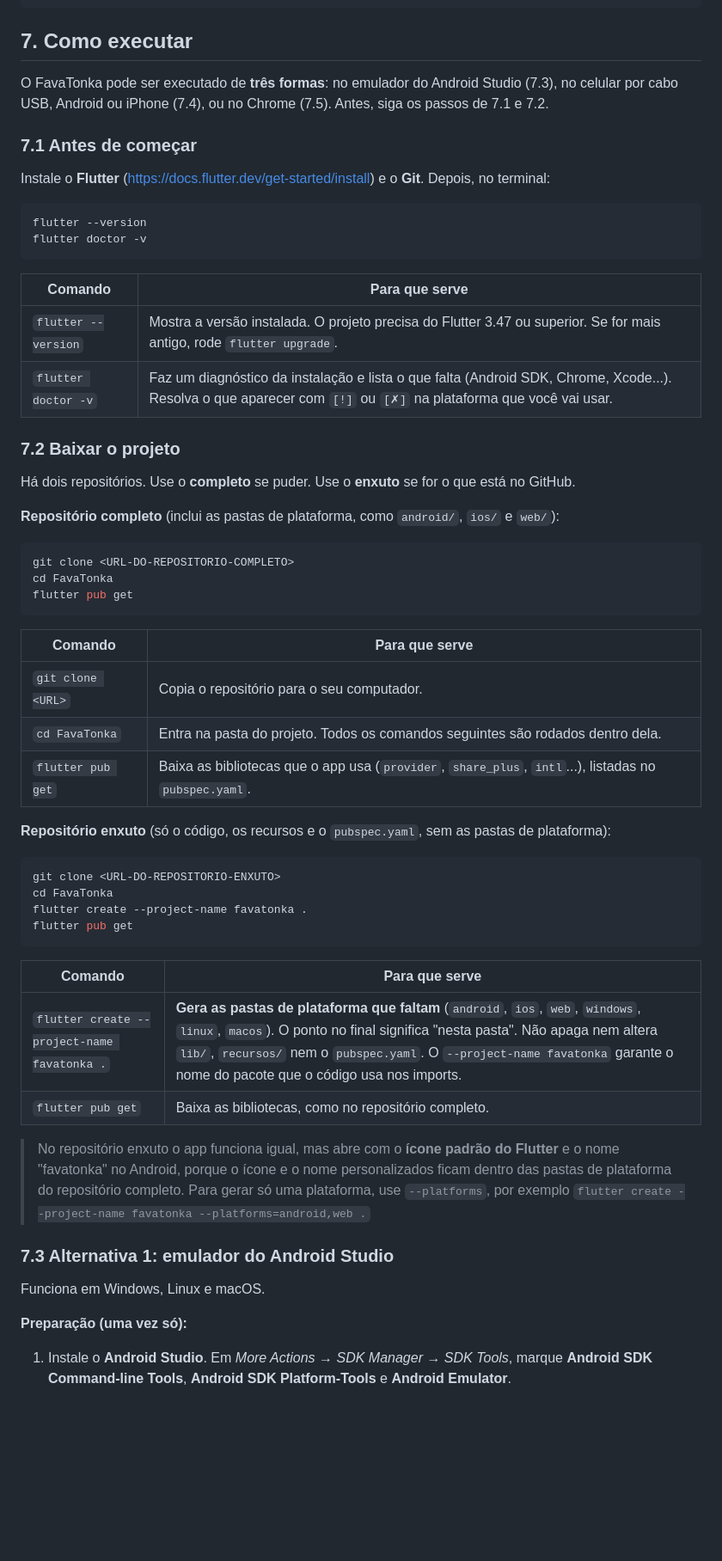
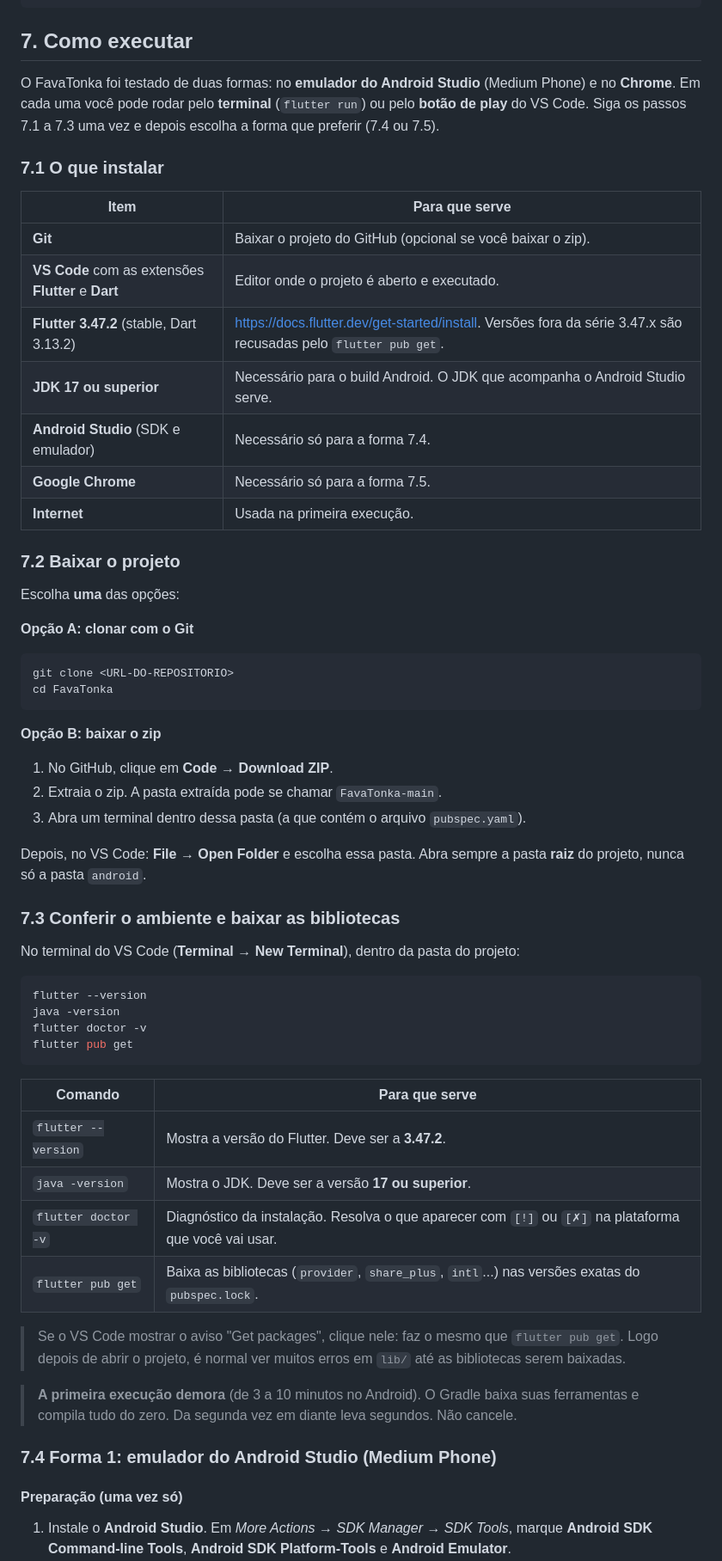
Before and after one commit to GabryelleDart/FavaTonka, a Markdown page: README.md, the part around one of its changes. Shown at 86% size. Rendered like a GitHub page; blank space fills up the shorter version.

Commit message:
Revise README with updated run instructions and tech specs
Updated instructions for running the app and clarified technology requirements.

````diff
--- a/README.md
+++ b/README.md
@@ -175,65 +177,69 @@ android/ ios/ web/ windows/ linux/ macos/   pastas de cada plataforma (geradas p
 
 ## 7. Como executar
 
-O FavaTonka pode ser executado de **três formas**: no emulador do Android Studio (7.3), no celular por
-cabo USB, Android ou iPhone (7.4), ou no Chrome (7.5). Antes, siga os passos de 7.1 e 7.2.
+O FavaTonka foi testado de duas formas: no **emulador do Android Studio** (Medium Phone) e no **Chrome**.
+Em cada uma você pode rodar pelo **terminal** (`flutter run`) ou pelo **botão de play** do VS Code.
+Siga os passos 7.1 a 7.3 uma vez e depois escolha a forma que preferir (7.4 ou 7.5).
 
-### 7.1 Antes de começar
+### 7.1 O que instalar
 
-Instale o **Flutter** (https://docs.flutter.dev/get-started/install) e o **Git**. Depois, no terminal:
+| Item | Para que serve |
+|---|---|
+| **Git** | Baixar o projeto do GitHub (opcional se você baixar o zip). |
+| **VS Code** com as extensões **Flutter** e **Dart** | Editor onde o projeto é aberto e executado. |
+| **Flutter 3.47.2** (stable, Dart 3.13.2) | https://docs.flutter.dev/get-started/install. Versões fora da série 3.47.x são recusadas pelo `flutter pub get`. |
+| **JDK 17 ou superior** | Necessário para o build Android. O JDK que acompanha o Android Studio serve. |
+| **Android Studio** (SDK e emulador) | Necessário só para a forma 7.4. |
+| **Google Chrome** | Necessário só para a forma 7.5. |
+| **Internet** | Usada na primeira execução. |
+
+### 7.2 Baixar o projeto
+
+Escolha **uma** das opções:
+
+**Opção A: clonar com o Git**
+
+```bash
+git clone <URL-DO-REPOSITORIO>
+cd FavaTonka
+```
+
+**Opção B: baixar o zip**
+
+1. No GitHub, clique em **Code → Download ZIP**.
+2. Extraia o zip. A pasta extraída pode se chamar `FavaTonka-main`.
+3. Abra um terminal dentro dessa pasta (a que contém o arquivo `pubspec.yaml`).
+
+Depois, no VS Code: **File → Open Folder** e escolha essa pasta. Abra sempre a pasta **raiz** do projeto,
+nunca só a pasta `android`.
+
+### 7.3 Conferir o ambiente e baixar as bibliotecas
+
+No terminal do VS Code (**Terminal → New Terminal**), dentro da pasta do projeto:
 
 ```bash
 flutter --version
+java -version
 flutter doctor -v
-```
-
-| Comando | Para que serve |
-|---|---|
-| `flutter --version` | Mostra a versão instalada. O projeto precisa do Flutter 3.47 ou superior. Se for mais antigo, rode `flutter upgrade`. |
-| `flutter doctor -v` | Faz um diagnóstico da instalação e lista o que falta (Android SDK, Chrome, Xcode...). Resolva o que aparecer com `[!]` ou `[✗]` na plataforma que você vai usar. |
-
-### 7.2 Baixar o projeto
-
-Há dois repositórios. Use o **completo** se puder. Use o **enxuto** se for o que está no GitHub.
-
-**Repositório completo** (inclui as pastas de plataforma, como `android/`, `ios/` e `web/`):
-
-```bash
-git clone <URL-DO-REPOSITORIO-COMPLETO>
-cd FavaTonka
 flutter pub get
 ```
 
 | Comando | Para que serve |
 |---|---|
-| `git clone <URL>` | Copia o repositório para o seu computador. |
-| `cd FavaTonka` | Entra na pasta do projeto. Todos os comandos seguintes são rodados dentro dela. |
-| `flutter pub get` | Baixa as bibliotecas que o app usa (`provider`, `share_plus`, `intl`...), listadas no `pubspec.yaml`. |
+| `flutter --version` | Mostra a versão do Flutter. Deve ser a **3.47.2**. |
+| `java -version` | Mostra o JDK. Deve ser a versão **17 ou superior**. |
+| `flutter doctor -v` | Diagnóstico da instalação. Resolva o que aparecer com `[!]` ou `[✗]` na plataforma que você vai usar. |
+| `flutter pub get` | Baixa as bibliotecas (`provider`, `share_plus`, `intl`...) nas versões exatas do `pubspec.lock`. |
 
-**Repositório enxuto** (só o código, os recursos e o `pubspec.yaml`, sem as pastas de plataforma):
+> Se o VS Code mostrar o aviso "Get packages", clique nele: faz o mesmo que `flutter pub get`.
+> Logo depois de abrir o projeto, é normal ver muitos erros em `lib/` até as bibliotecas serem baixadas.
 
-```bash
-git clone <URL-DO-REPOSITORIO-ENXUTO>
-cd FavaTonka
-flutter create --project-name favatonka .
-flutter pub get
-```
+> **A primeira execução demora** (de 3 a 10 minutos no Android). O Gradle baixa suas ferramentas e
+> compila tudo do zero. Da segunda vez em diante leva segundos. Não cancele.
 
-| Comando | Para que serve |
-|---|---|
-| `flutter create --project-name favatonka .` | **Gera as pastas de plataforma que faltam** (`android`, `ios`, `web`, `windows`, `linux`, `macos`). O ponto no final significa "nesta pasta". Não apaga nem altera `lib/`, `recursos/` nem o `pubspec.yaml`. O `--project-name favatonka` garante o nome do pacote que o código usa nos imports. |
-| `flutter pub get` | Baixa as bibliotecas, como no repositório completo. |
+### 7.4 Forma 1: emulador do Android Studio (Medium Phone)
 
-> No repositório enxuto o app funciona igual, mas abre com o **ícone padrão do Flutter** e o nome
-> "favatonka" no Android, porque o ícone e o nome personalizados ficam dentro das pastas de plataforma
-> do repositório completo. Para gerar só uma plataforma, use `--platforms`, por exemplo
-> `flutter create --project-name favatonka --platforms=android,web .`
-
-### 7.3 Alternativa 1: emulador do Android Studio
-
-Funciona em Windows, Linux e macOS.
-
-**Preparação (uma vez só):**
+#### Preparação (uma vez só)
 
 1. Instale o **Android Studio**. Em *More Actions → SDK Manager → SDK Tools*, marque
    **Android SDK Command-line Tools**, **Android SDK Platform-Tools** e **Android Emulator**.
````
Also changed, not shown: other parts of README.md (+75 -113 lines).
